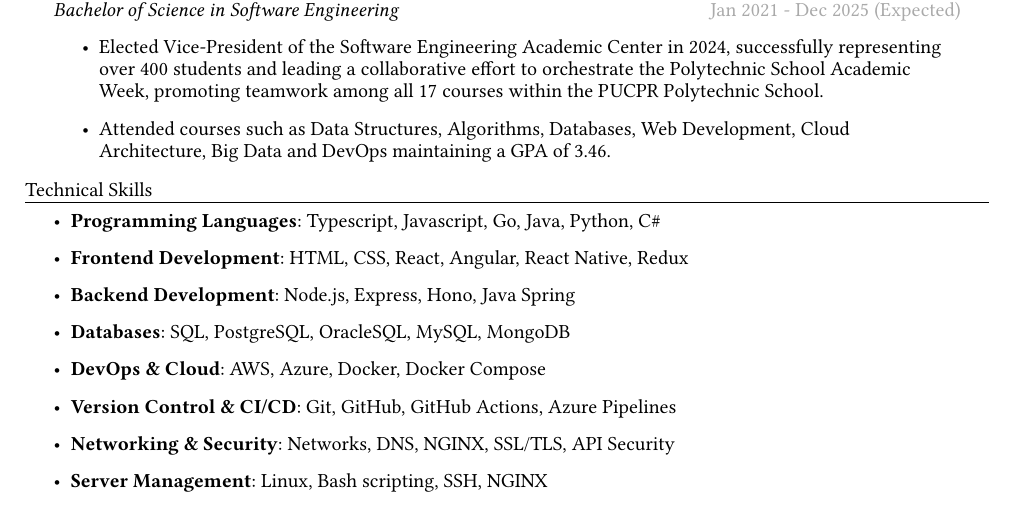
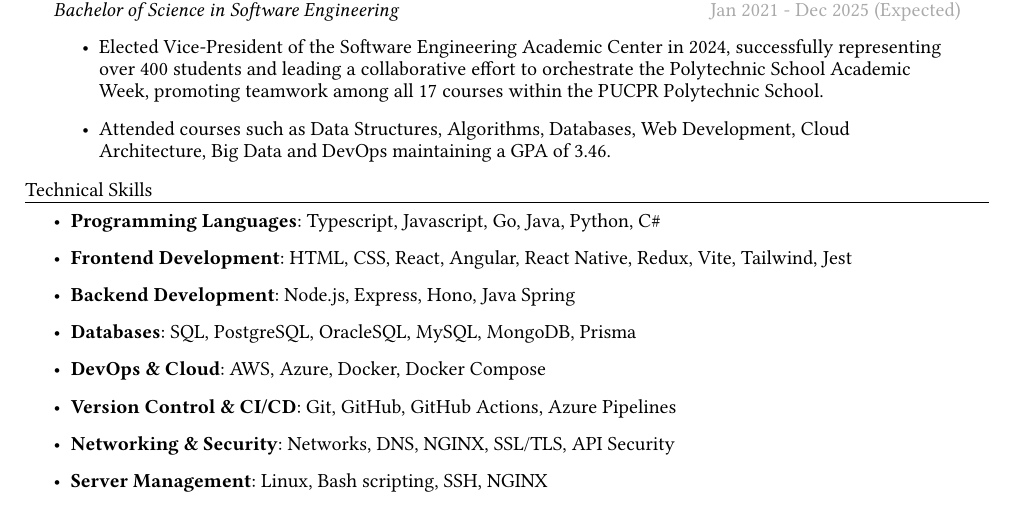
Before and after one commit to Caslus/lucasphilippe, a Typst document (src/templates/resume.typ): part of page 1 of 2, cut so that both start at the same text. Compiled offline with Typst 0.15.

Commit message:
feat: add more skills

```diff
--- a/src/templates/resume.typ
+++ b/src/templates/resume.typ
@@ -143,9 +143,9 @@
 = Technical Skills
 #list(
   [*Programming Languages*: Typescript, Javascript, Go, Java, Python, C\#],
-  [*Frontend Development*: HTML, CSS, React, Angular, React Native, Redux],
+  [*Frontend Development*: HTML, CSS, React, Angular, React Native, Redux, Vite, Tailwind, Jest],
   [*Backend Development*: Node.js, Express, Hono, Java Spring],
-  [*Databases*: SQL, PostgreSQL, OracleSQL, MySQL, MongoDB],
+  [*Databases*: SQL, PostgreSQL, OracleSQL, MySQL, MongoDB, Prisma],
   [*DevOps & Cloud*: AWS, Azure, Docker, Docker Compose],
   [*Version Control & CI/CD*: Git, GitHub, GitHub Actions, Azure Pipelines],
   [*Networking & Security*: Networks, DNS, NGINX, SSL/TLS, API Security],
```
Also changed, not shown: src/templates/resume-pt.typ (+2 -2 lines).
